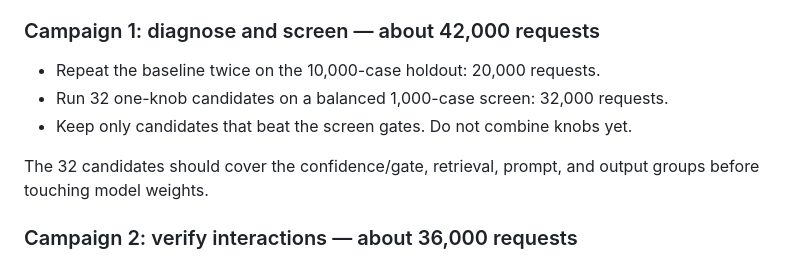
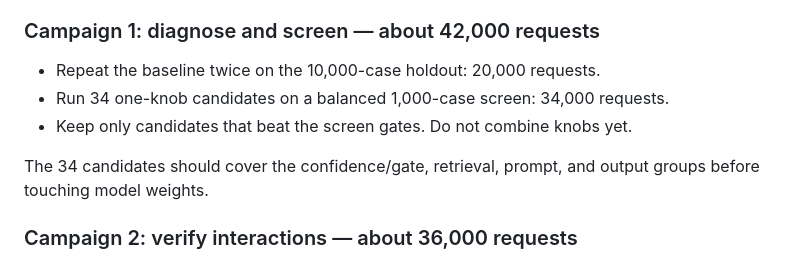
Before and after one commit to r3dbars/tilde, a Markdown page: docs/evals/tilda-autoresearch-missed-opportunities-2026-08-02.md, the part around the change. Rendered like a GitHub page.

Commit message:
Refine Tilda autoresearch screen budget

```diff
--- a/docs/evals/tilda-autoresearch-missed-opportunities-2026-08-02.md
+++ b/docs/evals/tilda-autoresearch-missed-opportunities-2026-08-02.md
@@ -147,11 +147,11 @@ tests.
 ### Campaign 1: diagnose and screen — about 42,000 requests
 
 - Repeat the baseline twice on the 10,000-case holdout: 20,000 requests.
-- Run 32 one-knob candidates on a balanced 1,000-case screen: 32,000
+- Run 34 one-knob candidates on a balanced 1,000-case screen: 34,000
   requests.
 - Keep only candidates that beat the screen gates. Do not combine knobs yet.
 
-The 32 candidates should cover the confidence/gate, retrieval, prompt, and
+The 34 candidates should cover the confidence/gate, retrieval, prompt, and
 output groups before touching model weights.
 
 ### Campaign 2: verify interactions — about 36,000 requests
```
